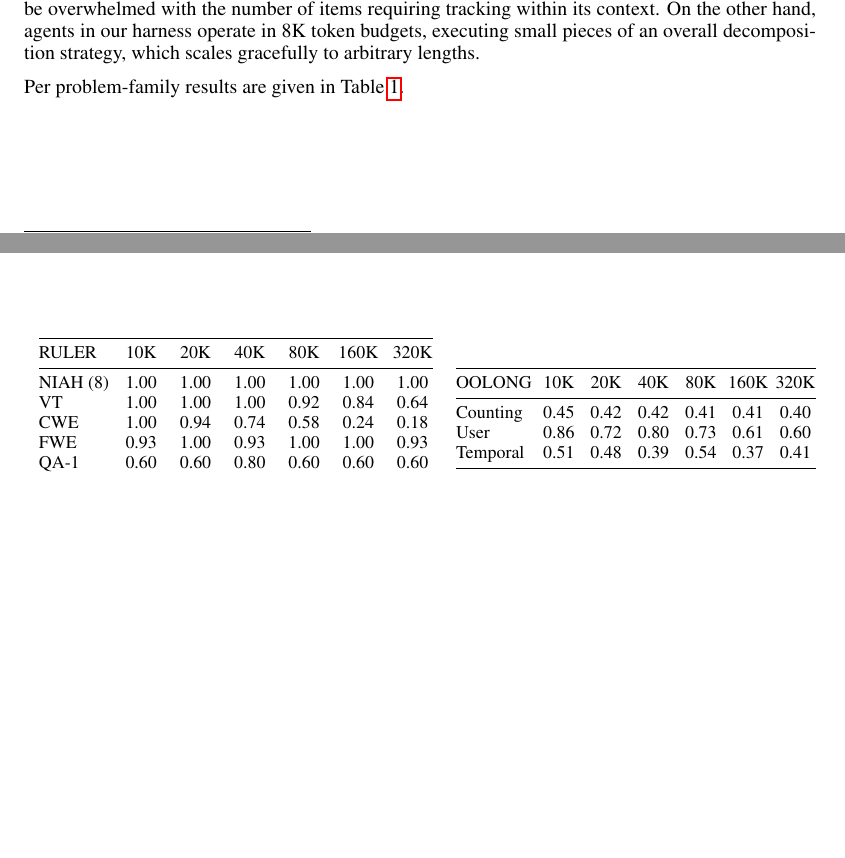
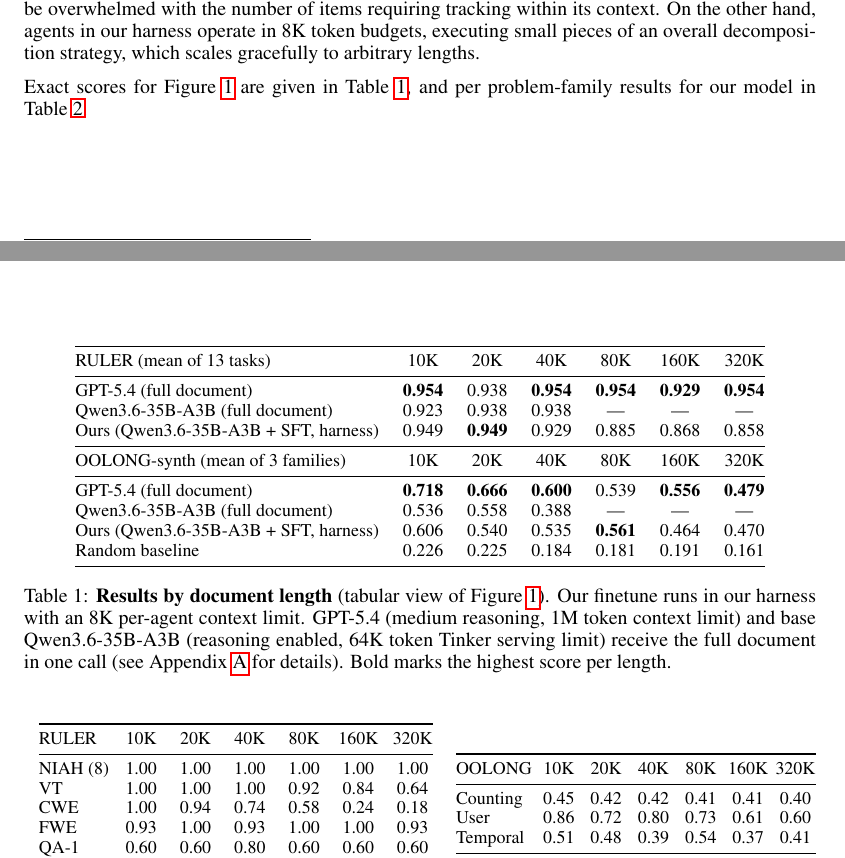
Before and after one commit to brycesandlund/infinite-context, a LaTeX paper (paper/files/paper_arxiv.tex, which reads paper/files/content.tex, paper/files/figures/comparison_table.tex): two parts of pages 6 and 7 of 17, joined at a grey line, cut so that both start at the same text, the shorter picture padded with empty space. Compiled offline with pdfLaTeX.

Commit message:
more edits

```diff
--- a/paper/files/content.tex
+++ b/paper/files/content.tex
@@ -111,7 +111,9 @@ For RULER, we fix a sample of 5 questions per problem type, for a total of 65 pr
 
 On RULER, our finetune performs worse than GPT-5.4, while remaining above 85\%. On OOLONG-synth, our model starts worse than GPT-5.4, then matches its performance when document size exceeds 40K. At this length, native context performance begins to degrade, and a single model can be overwhelmed with the number of items requiring tracking within its context. On the other hand, agents in our harness operate in 8K token budgets, executing small pieces of an overall decomposition strategy, which scales gracefully to arbitrary lengths.
 
-Per problem-family results are given in Table~\ref{tab:family-results}.
+Exact scores for Figure~\ref{fig:length-sweep} are given in Table~\ref{tab:comparison}, and per problem-family results for our model in Table~\ref{tab:family-results}.
+
+\input{figures/comparison_table}
 
 \input{figures/results_tables}
 
--- /dev/null
+++ b/paper/files/figures/comparison_table.tex
@@ -0,0 +1,24 @@
+% !TEX root = ../paper.tex
+% Exact scores behind Figure 1 (fig:length-sweep). Same numbers as figures/plot_evals.py DATA; ours = 18w, harness, 8K/agent.
+% Bold = best model in each column (random baseline excluded).
+\begin{table}[H]
+\centering\small
+\begin{tabular}{@{}lcccccc@{}}
+\toprule
+RULER (mean of 13 tasks) & 10K & 20K & 40K & 80K & 160K & 320K \\
+\midrule
+GPT-5.4 (full document)                & \textbf{0.954} & 0.938 & \textbf{0.954} & \textbf{0.954} & \textbf{0.929} & \textbf{0.954} \\
+Qwen3.6-35B-A3B (full document)        & 0.923 & 0.938 & 0.938 & ---   & ---   & --- \\
+Ours (Qwen3.6-35B-A3B + SFT, harness)  & 0.949 & \textbf{0.949} & 0.929 & 0.885 & 0.868 & 0.858 \\
+\midrule
+OOLONG-synth (mean of 3 families) & 10K & 20K & 40K & 80K & 160K & 320K \\
+\midrule
+GPT-5.4 (full document)                & \textbf{0.718} & \textbf{0.666} & \textbf{0.600} & 0.539 & \textbf{0.556} & \textbf{0.479} \\
+Qwen3.6-35B-A3B (full document)        & 0.536 & 0.558 & 0.388 & ---   & ---   & --- \\
+Ours (Qwen3.6-35B-A3B + SFT, harness)  & 0.606 & 0.540 & 0.535 & \textbf{0.561} & 0.464 & 0.470 \\
+Random baseline                        & 0.226 & 0.225 & 0.184 & 0.181 & 0.191 & 0.161 \\
+\bottomrule
+\end{tabular}
+\caption{\textbf{Results by document length} (tabular view of Figure~\ref{fig:length-sweep}). Our finetune runs in our harness with an 8K per-agent context limit. GPT-5.4 (medium reasoning, 1M token context limit) and base Qwen3.6-35B-A3B (reasoning enabled, 64K token Tinker serving limit) receive the full document in one call (see Appendix~\ref{app:harness} for details). Bold marks the highest score per length.}
+\label{tab:comparison}
+\end{table}
```
Also changed, not shown: paper/files/paper.pdf, paper/files/paper_arxiv.pdf, paper/files/content.tex (4 more changed lines).
